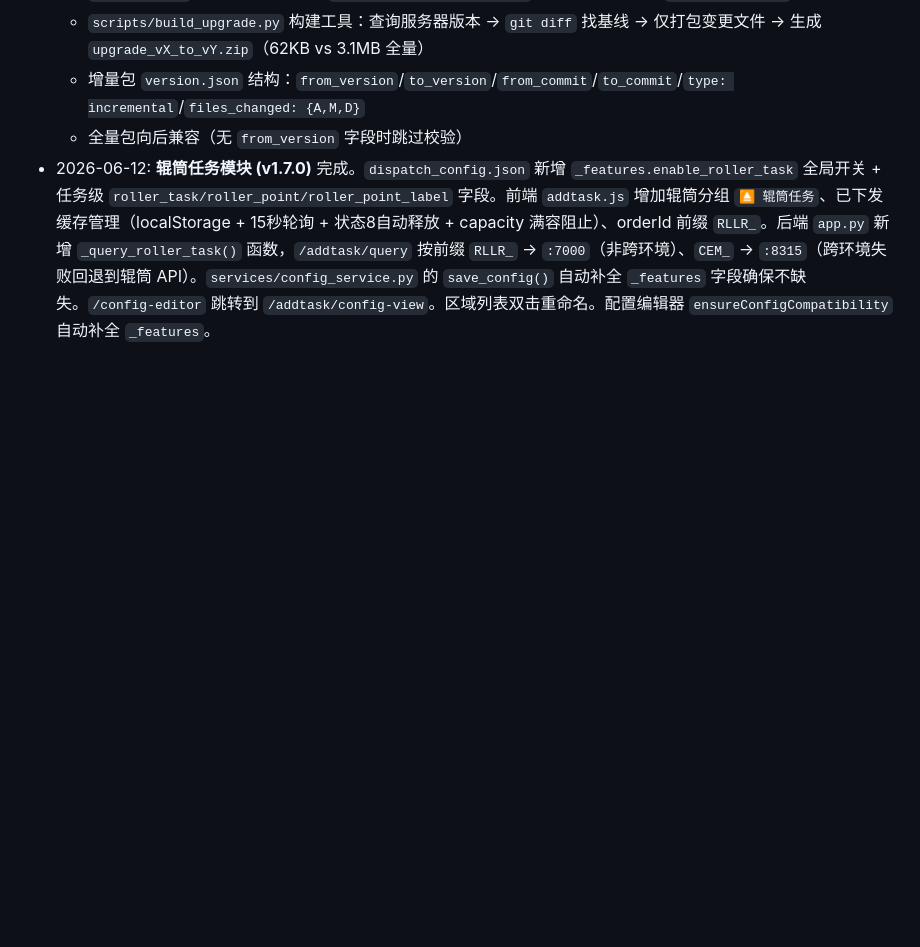
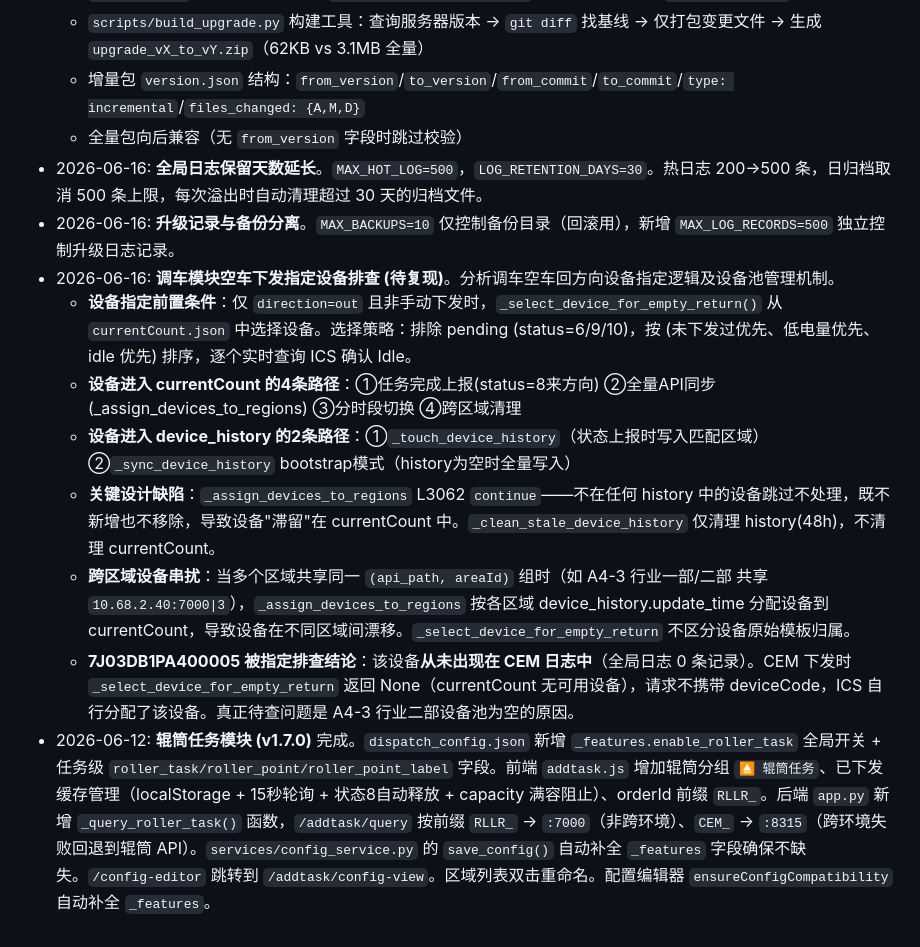
Before and after one commit to 1021143806/cross_env_manager, a Markdown page: skill.md, the part around the change. GitHub-like rendering; blank space fills up the shorter version.

Commit message:
docs: 记录日志保留天数提高、升级记录独立及调车空车设备排查分析

```diff
--- a/skill.md
+++ b/skill.md
@@ -357,4 +357,13 @@ venv/bin/python3 test/???.py
   - `scripts/build_upgrade.py` 构建工具：查询服务器版本 → `git diff` 找基线 → 仅打包变更文件 → 生成 `upgrade_vX_to_vY.zip`（62KB vs 3.1MB 全量）
   - 增量包 `version.json` 结构：`from_version`/`to_version`/`from_commit`/`to_commit`/`type: incremental`/`files_changed: {A,M,D}`
   - 全量包向后兼容（无 `from_version` 字段时跳过校验）
+- 2026-06-16: **全局日志保留天数延长**。`MAX_HOT_LOG=500`，`LOG_RETENTION_DAYS=30`。热日志 200→500 条，日归档取消 500 条上限，每次溢出时自动清理超过 30 天的归档文件。
+- 2026-06-16: **升级记录与备份分离**。`MAX_BACKUPS=10` 仅控制备份目录（回滚用），新增 `MAX_LOG_RECORDS=500` 独立控制升级日志记录。
+- 2026-06-16: **调车模块空车下发指定设备排查 (待复现)**。分析调车空车回方向设备指定逻辑及设备池管理机制。
+  - **设备指定前置条件**：仅 `direction=out` 且非手动下发时，`_select_device_for_empty_return()` 从 `currentCount.json` 中选择设备。选择策略：排除 pending (status=6/9/10)，按 (未下发过优先、低电量优先、idle 优先) 排序，逐个实时查询 ICS 确认 Idle。
+  - **设备进入 currentCount 的4条路径**：①任务完成上报(status=8来方向) ②全量API同步(_assign_devices_to_regions) ③分时段切换 ④跨区域清理
+  - **设备进入 device_history 的2条路径**：①`_touch_device_history`（状态上报时写入匹配区域）②`_sync_device_history` bootstrap模式（history为空时全量写入）
+  - **关键设计缺陷**：`_assign_devices_to_regions` L3062 `continue`——不在任何 history 中的设备跳过不处理，既不新增也不移除，导致设备"滞留"在 currentCount 中。`_clean_stale_device_history` 仅清理 history(48h)，不清理 currentCount。
+  - **跨区域设备串扰**：当多个区域共享同一 `(api_path, areaId)` 组时（如 A4-3 行业一部/二部 共享 `10.68.2.40:7000|3`），`_assign_devices_to_regions` 按各区域 device_history.update_time 分配设备到 currentCount，导致设备在不同区域间漂移。`_select_device_for_empty_return` 不区分设备原始模板归属。
+  - **7J03DB1PA400005 被指定排查结论**：该设备**从未出现在 CEM 日志中**（全局日志 0 条记录）。CEM 下发时 `_select_device_for_empty_return` 返回 None（currentCount 无可用设备），请求不携带 deviceCode，ICS 自行分配了该设备。真正待查问题是 A4-3 行业二部设备池为空的原因。
 - 2026-06-12: **辊筒任务模块 (v1.7.0)** 完成。`dispatch_config.json` 新增 `_features.enable_roller_task` 全局开关 + 任务级 `roller_task/roller_point/roller_point_label` 字段。前端 `addtask.js` 增加辊筒分组 `⏏️ 辊筒任务`、已下发缓存管理（localStorage + 15秒轮询 + 状态8自动释放 + capacity 满容阻止）、orderId 前缀 `RLLR_`。后端 `app.py` 新增 `_query_roller_task()` 函数，`/addtask/query` 按前缀 `RLLR_` → `:7000`（非跨环境）、`CEM_` → `:8315`（跨环境失败回退到辊筒 API）。`services/config_service.py` 的 `save_config()` 自动补全 `_features` 字段确保不缺失。`/config-editor` 跳转到 `/addtask/config-view`。区域列表双击重命名。配置编辑器 `ensureConfigCompatibility` 自动补全 `_features`。
```
